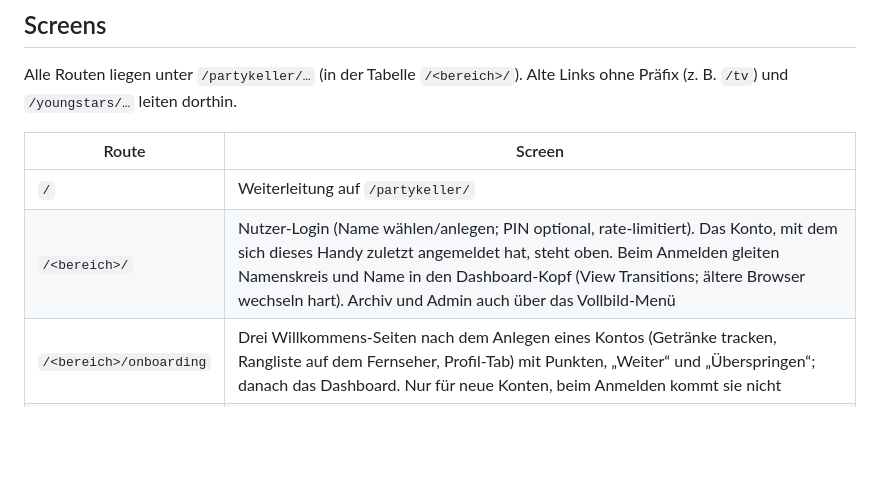
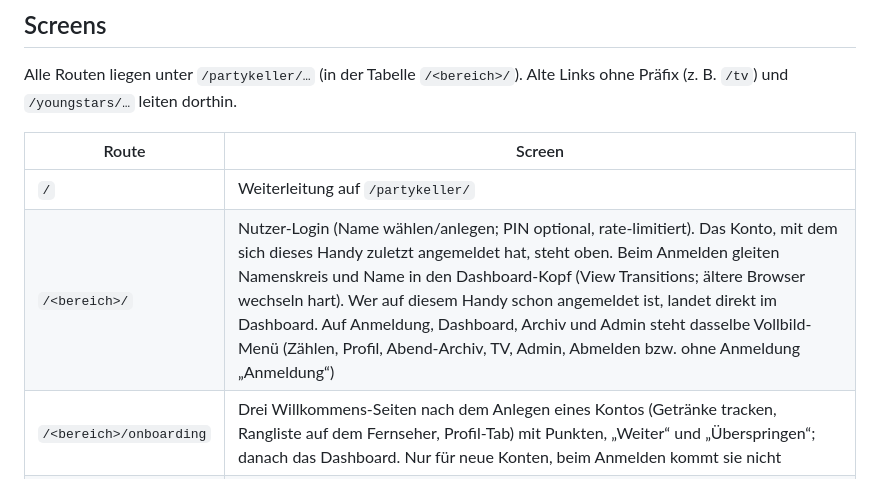
Before and after one commit to jstin-cc/Partykeller-CounterV2, a Markdown page: README.md, the part around the change. Rendered like a GitHub page; blank space fills up the shorter version.

Commit message:
Doku: D-101/D-102, README und PROGRESS nachgezogen
Co-Authored-By: Claude Opus 5.5 <noreply@anthropic.com>

```diff
--- a/README.md
+++ b/README.md
@@ -135,7 +135,7 @@ Alte Links ohne Präfix (z. B. `/tv`) und `/youngstars/…` leiten dorthin.
 | Route | Screen |
 |---|---|
 | `/` | Weiterleitung auf `/partykeller/` |
-| `/<bereich>/` | Nutzer-Login (Name wählen/anlegen; PIN optional, rate-limitiert). Das Konto, mit dem sich dieses Handy zuletzt angemeldet hat, steht oben. Beim Anmelden gleiten Namenskreis und Name in den Dashboard-Kopf (View Transitions; ältere Browser wechseln hart). Archiv und Admin auch über das Vollbild-Menü |
+| `/<bereich>/` | Nutzer-Login (Name wählen/anlegen; PIN optional, rate-limitiert). Das Konto, mit dem sich dieses Handy zuletzt angemeldet hat, steht oben. Beim Anmelden gleiten Namenskreis und Name in den Dashboard-Kopf (View Transitions; ältere Browser wechseln hart). Wer auf diesem Handy schon angemeldet ist, landet direkt im Dashboard. Auf Anmeldung, Dashboard, Archiv und Admin steht dasselbe Vollbild-Menü (Zählen, Profil, Abend-Archiv, TV, Admin, Abmelden bzw. ohne Anmeldung „Anmeldung“) |
 | `/<bereich>/onboarding` | Drei Willkommens-Seiten nach dem Anlegen eines Kontos (Getränke tracken, Rangliste auf dem Fernseher, Profil-Tab) mit Punkten, „Weiter“ und „Überspringen“; danach das Dashboard. Nur für neue Konten, beim Anmelden kommt sie nicht |
 | `/<bereich>/dashboard` | Nutzer-Dashboard (im Kopf ab dem ersten Abendsieg ein Lorbeer um den Namenskreis und „n× Tagessieger“; beim Scrollen schrumpft der Name und dockt als Pille in einer fixierten Kopfleiste an) mit zwei Tabs — **Zählen** (oben „Getränke heute“, rechts daneben ▲/▼ mit dem Abstand zum eigenen Schnitt der früheren Abende bis zur gleichen Uhrzeit; darunter drei große Kerben-Karten in der Getränkefarbe — antippen zählt +1, mit der Heute-Zahl auf der Fläche und „Gesamt“ im Etikett) und **Profil** (eine Ranglisten-Karte, oben umschaltbar zwischen heute und all-time, inkl. wer direkt vor/hinter einem liegt und **„Ganze Rangliste ansehen"** als Blatt von unten mit markierter eigener Zeile, Abende, bester Abend, Ø pro Abend, Verteilung, Anteil am Haus, Abzeichen als Umriss-Kerbenkarten mit eigenen Strich-Icons und Zähler in der Kerbe — gefüllt, wenn heute erreicht, Akzent-Linie, wenn schon einmal erreicht; u. a. Tagessieger und das Treue-Abzeichen ab 10 Abenden). Beim Zählen rutscht der alte Stand als Umriss weg (Echo-Zahl); im Profil steht der All-Time-Stand mit dem Stand nach den letzten Abenden darunter und die Karte **„Dein Jahr“**: ein Jahresrückblick als Story-Seiten zum Durchtippen, die letzte speichert ein Bild 1080 × 1920. |
 | `/<bereich>/tv` | TV-Scoreboard: umschaltbar All-Time / Heute / Archiv-Abend (animiert, benannte Abende stehen mit ihrem Namen im Titel; „Heute" zeigt nur, wer heute geloggt hat), Podest Top 3, QR-Code zum Beitritt, ab Platz 4 durchscrollende Liste (Tempo im Admin einstellbar), Live-Fun-Facts inkl. eigener Meldungen und Statistik-Facts (Rekorde, Tages-Bestleistungen, Comeback nach langer Pause, runde Marken, Führungswechsel), Rekordkurs-Anzeige 🔥 wenn der Abend seit seinem ersten Getränk schneller läuft als der beste bisherige Abend in derselben Zeit. Bei einem Führungswechsel zeichnet sich ein Kringel um die neue Nr. 1. Rangliste als **Timing-Tower** wie in der F1: Abstand zum Vordermann, ▲/▼ für einige Sekunden bei Positionswechseln, „Bestwert“ (grün) bei einem neuen persönlichen Abend-Bestwert und „Hausrekord“ (lila), wenn jemand mehr trinkt als je eine Person an einem Abend. Große Momente im Vollbild: **Namens-Plakat** (Sieger eines Archiv-Abends bzw. neue Nr. 1 des Abends) und **Meilenstein-Bild** bei runden Marken (Haus alle 500, persönlich 100er/50er); zum Ausprobieren `?moment=plakat` bzw. `?moment=meilenstein`. Skaliert als 1080p-Design-Bühne — sieht auf jeder Auflösung identisch aus |
```
Also changed, not shown: DECISIONS.md (+67 -0 lines), PROGRESS.md (+8 -0 lines).
